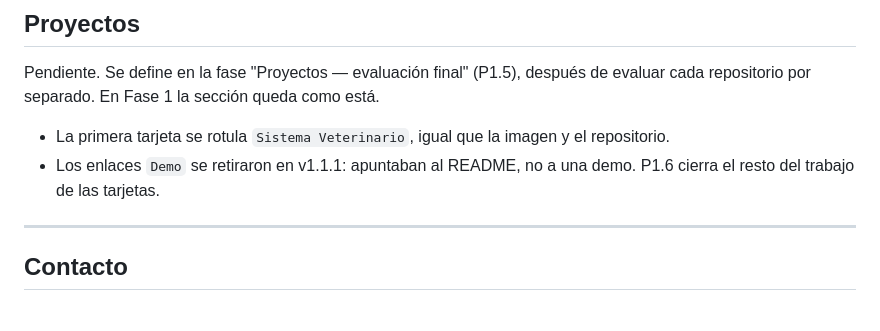
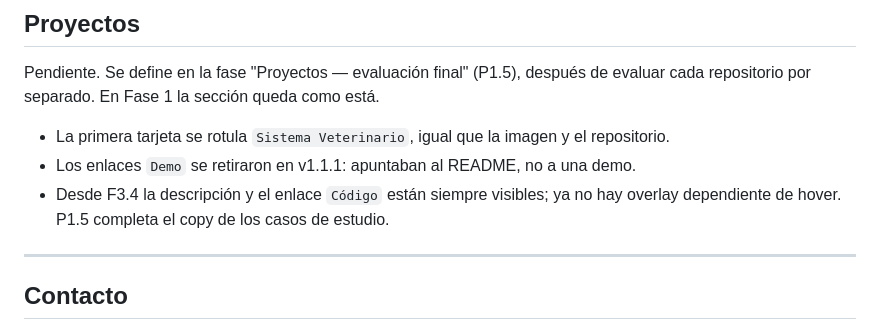
Before and after one commit to yordycg/yordycg-portfolio, a Markdown page: docs/content.md, the part around the change. Drawn GitHub-style.

```diff
--- a/docs/content.md
+++ b/docs/content.md
@@ -51,8 +51,9 @@ Pendiente. Se define en la fase "Proyectos — evaluación final" (P1.5), despu
 cada repositorio por separado. En Fase 1 la sección queda como está.
 
 - La primera tarjeta se rotula `Sistema Veterinario`, igual que la imagen y el repositorio.
-- Los enlaces `Demo` se retiraron en v1.1.1: apuntaban al README, no a una demo. P1.6
-  cierra el resto del trabajo de las tarjetas.
+- Los enlaces `Demo` se retiraron en v1.1.1: apuntaban al README, no a una demo.
+- Desde F3.4 la descripción y el enlace `Código` están siempre visibles; ya no hay
+  overlay dependiente de hover. P1.5 completa el copy de los casos de estudio.
 
 ---
 
```
Also changed, not shown: TODOs.md (+19 -10 lines).
